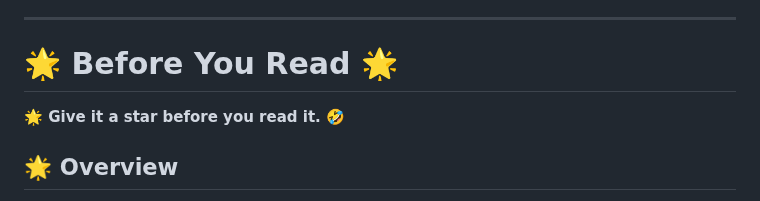
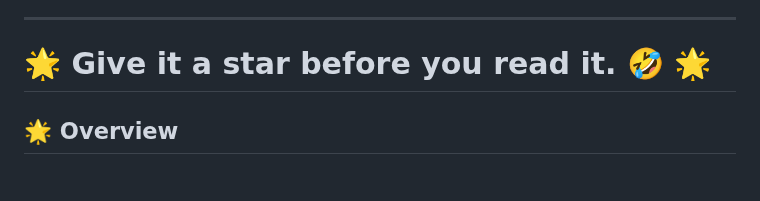
Before and after one commit to Prime-Hritu/DEEPSEEK-BOT, a Markdown page: README.md, the part around the change. Rendered like a GitHub page.

```diff
--- a/README.md
+++ b/README.md
@@ -7,8 +7,7 @@ Stay updated via our [Developer Channel](https://t.me/Private_Bots)
 
 ---
 
-# 🌟 Before You Read 🌟
-**🌟 Give it a star before you read it. 🤣**
+# 🌟 Give it a star before you read it. 🤣 🌟
 
 ## 🌟 Overview
 **DEEPSEEK-BOT** is a Telegram bot designed to leverage modern APIs and databases to deliver deep functionality to its users.
```
